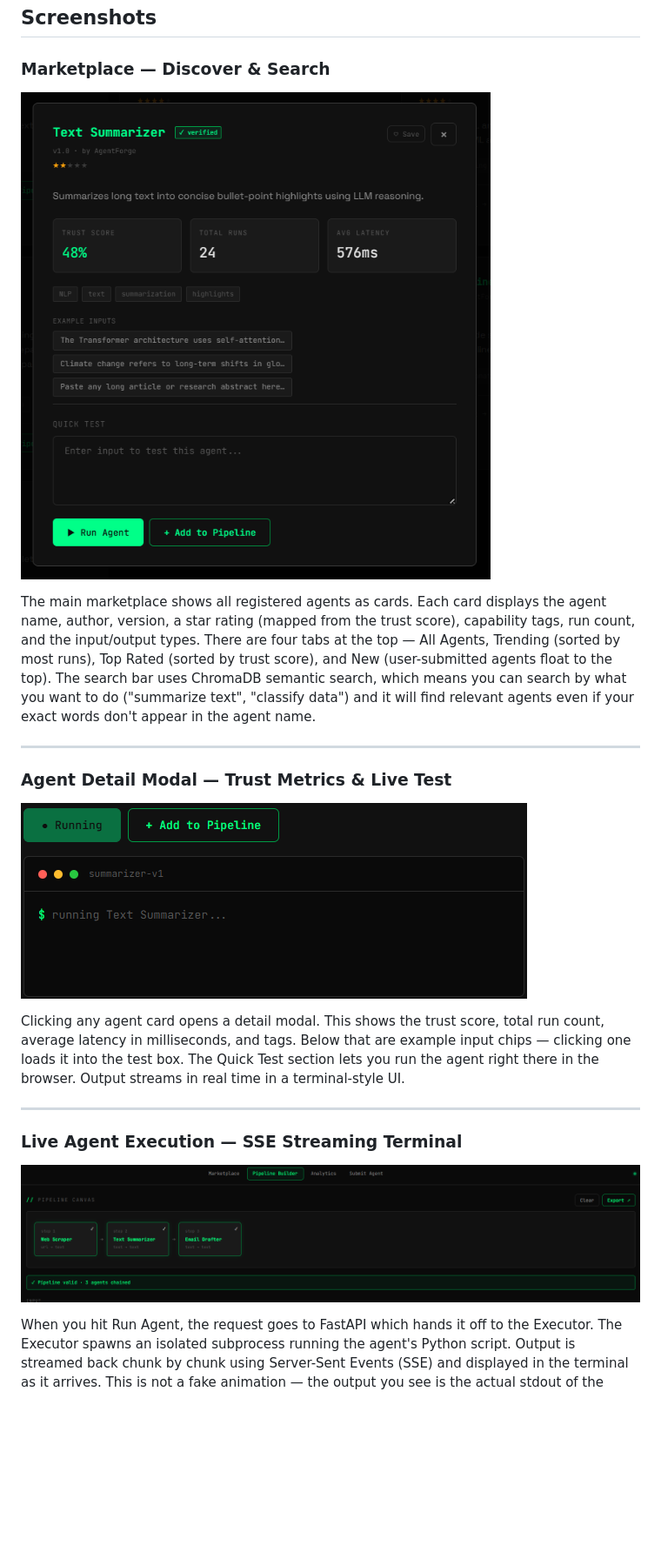
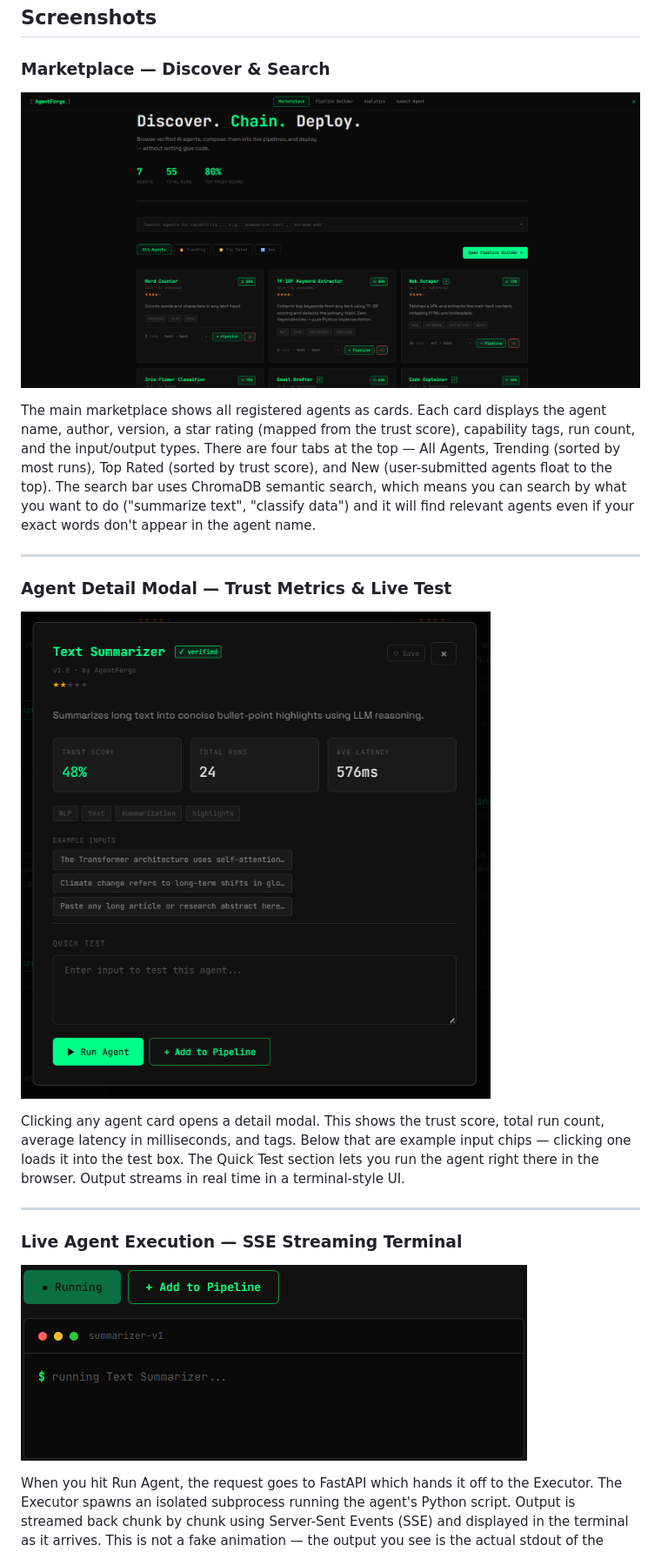
Before and after one commit to HackIndiaXYZ/hackindia-spark-6-ncr-central-region-sigmoid, a Markdown page: README.md, the part around one of its changes. Shown at 87% size. GitHub-like rendering; blank space fills up the shorter version.

```diff
--- a/README.md
+++ b/README.md
@@ -46,7 +46,7 @@ Get a free Groq API key at [console.groq.com](https://console.groq.com) — take
 
 ### Marketplace — Discover & Search
 
-![Marketplace](images/2.png)
+![Marketplace](images/1.png)
 
 The main marketplace shows all registered agents as cards. Each card displays the agent name, author, version, a star rating (mapped from the trust score), capability tags, run count, and the input/output types. There are four tabs at the top — All Agents, Trending (sorted by most runs), Top Rated (sorted by trust score), and New (user-submitted agents float to the top). The search bar uses ChromaDB semantic search, which means you can search by what you want to do ("summarize text", "classify data") and it will find relevant agents even if your exact words don't appear in the agent name.
 
@@ -54,7 +54,7 @@ The main marketplace shows all registered agents as cards. Each card displays th
 
 ### Agent Detail Modal — Trust Metrics & Live Test
 
-![Agent Modal](images/3.png)
+![Agent Modal](images/2.png)
 
 Clicking any agent card opens a detail modal. This shows the trust score, total run count, average latency in milliseconds, and tags. Below that are example input chips — clicking one loads it into the test box. The Quick Test section lets you run the agent right there in the browser. Output streams in real time in a terminal-style UI.
 
@@ -62,7 +62,7 @@ Clicking any agent card opens a detail modal. This shows the trust score, total
 
 ### Live Agent Execution — SSE Streaming Terminal
 
-![Running Agent](images/4.png)
+![Running Agent](images/3.png)
 
 When you hit Run Agent, the request goes to FastAPI which hands it off to the Executor. The Executor spawns an isolated subprocess running the agent's Python script. Output is streamed back chunk by chunk using Server-Sent Events (SSE) and displayed in the terminal as it arrives. This is not a fake animation — the output you see is the actual stdout of the process, streamed live.
 
```
Also changed, not shown: other parts of README.md (+7 -7 lines).
